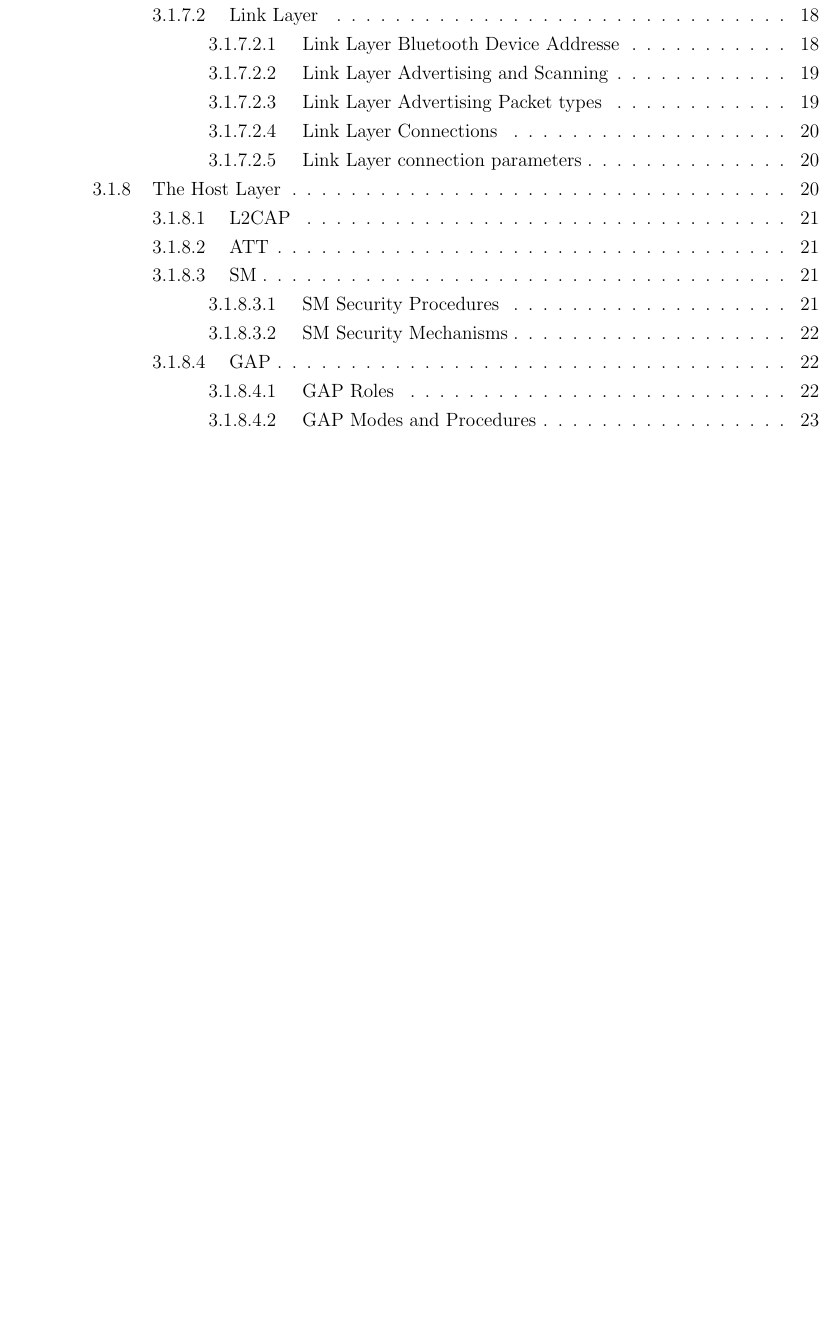
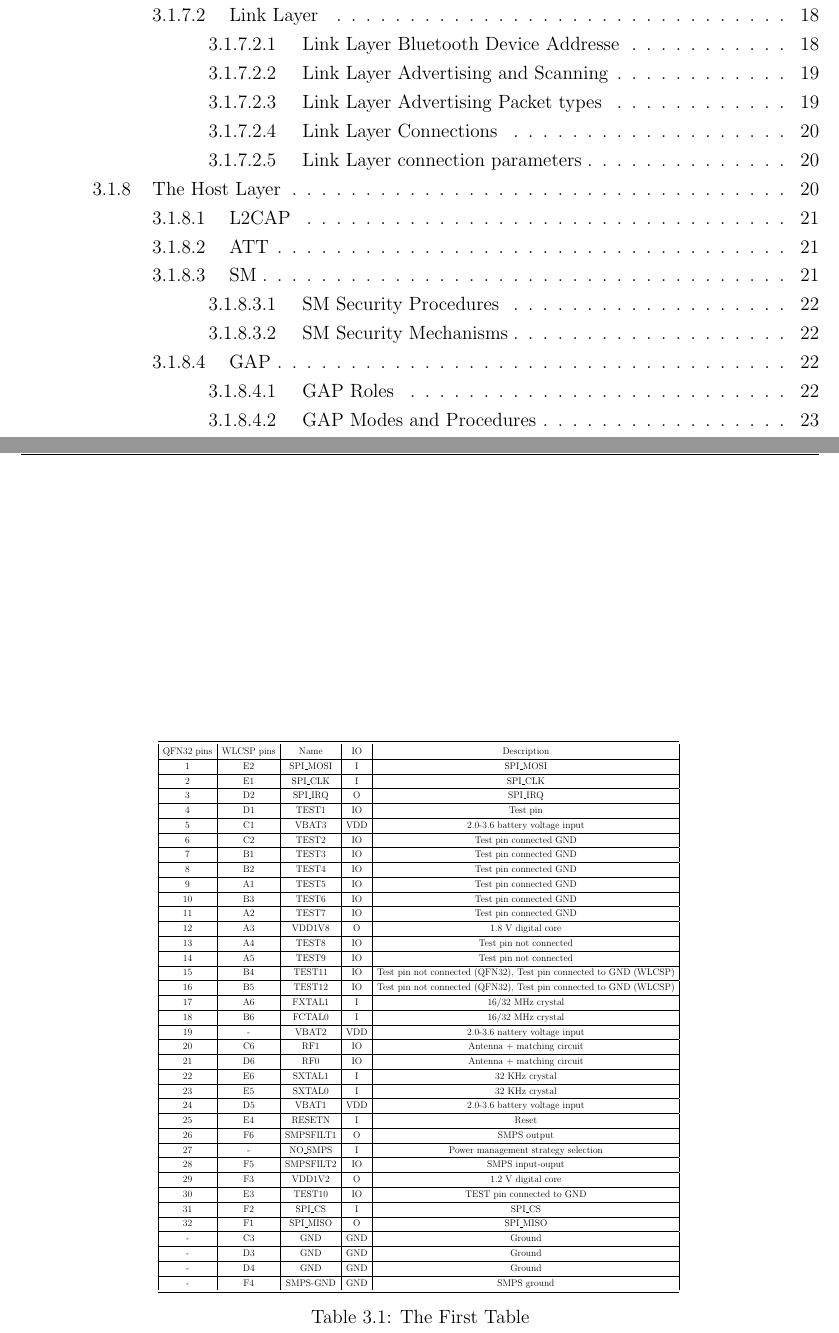
Before and after one commit to Govind9/Six-Months-Project-Synopsis, a LaTeX thesis (latex/report.tex, which reads latex/input/chapterThree.tex): part of page 5 of 57 before the commit and two parts of pages 5 and 40 of 58 after it, the two joined at a grey line, cut so that both start at the same text, the shorter picture padded with empty space. Compiled offline with pdfLaTeX; a LaTeX package or settings file that is missing is left out.

Commit message:
Table thing understood

```diff
--- a/latex/input/chapterThree.tex
+++ b/latex/input/chapterThree.tex
@@ -356,6 +356,88 @@ The external host application processor, where the application resides, is inter
 	\includegraphics[width=3.5in, height=3in]{images/pin_diagram.png}
 	\caption{Pin Diagram}
 \end{figure}
+\begin{table}
+	\centering
+	\scalebox{0.5}{
+	\begin{tabular}{|c | c | c | c | c|}
+		\toprule
+		QFN32 pins & WLCSP pins  & Name & IO & Description \\
+		\hline
+		1 & E2 & SPI\_MOSI & I & SPI\_MOSI \\
+		\hline
+		2 & E1 & SPI\_CLK & I & SPI\_CLK \\
+		\hline
+		3 & D2 & SPI\_IRQ & O & SPI\_IRQ \\
+		\hline
+		4 & D1 & TEST1 & IO & Test pin \\
+		\hline
+		5 & C1 & VBAT3 & VDD & 2.0-3.6 battery voltage input \\
+		\hline
+		6 & C2 & TEST2 & IO & Test pin connected GND \\
+		\hline
+		7 & B1 & TEST3 & IO & Test pin connected GND \\
+		\hline
+		8 & B2 & TEST4 & IO & Test pin connected GND\\
+		\hline
+		9 & A1 & TEST5 & IO & Test pin connected GND\\
+		\hline
+		10 & B3 & TEST6 & IO & Test pin connected GND\\
+		\hline
+		11 & A2 & TEST7 & IO & Test pin connected GND\\
+		\hline
+		12 & A3 & VDD1V8 & O & 1.8 V digital core\\
+		\hline
+		13 & A4 & TEST8 & IO & Test pin not connected\\
+		\hline
+		14 & A5 & TEST9 & IO & Test pin not connected\\
+		\hline
+		15 & B4 & TEST11 & IO & Test pin not connected (QFN32), Test pin connected to GND (WLCSP)\\
+		\hline
+		16 & B5 & TEST12 & IO & Test pin not connected (QFN32), Test pin connected to GND (WLCSP) \\
+		\hline
+		17 & A6 & FXTAL1 & I & 16/32 MHz crystal\\
+		\hline
+		18 & B6 & FCTAL0 & I & 16/32 MHz crystal\\
+		\hline
+		19 & - & VBAT2 & VDD & 2.0-3.6 nattery voltage input\\
+		\hline
+		20 & C6 & RF1 & IO & Antenna + matching circuit\\
+		\hline
+		21 & D6 & RF0 & IO & Antenna + matching circuit\\
+		\hline
+		22 & E6 & SXTAL1 & I & 32 KHz crystal\\
+		\hline
+		23 & E5 & SXTAL0 & I & 32 KHz crystal\\
+		\hline
+		24 & D5 & VBAT1 & VDD & 2.0-3.6 battery voltage input\\
+		\hline
+		25 & E4 & RESETN & I & Reset\\
+		\hline
+		26 & F6 & SMPSFILT1 & O &  SMPS output\\
+		\hline
+		27 & - & NO\_SMPS & I & Power management strategy selection\\
+		\hline
+		28 & F5 & SMPSFILT2 & IO & SMPS input-ouput\\
+		\hline
+		29 & F3 & VDD1V2 & O & 1.2 V digital core\\
+		\hline
+		30 & E3 & TEST10 & IO & TEST pin connected to GND\\
+		\hline
+		31 & F2 & SPI\_CS & I & SPI\_CS\\
+		\hline
+		32 & F1 & SPI\_MISO & O & SPI\_MISO\\
+		\hline
+		- & C3 & GND & GND & Ground\\
+		\hline
+		- & D3 & GND & GND & Ground\\
+		\hline
+		- & D4 & GND & GND & Ground\\
+		\hline
+		- & F4 & SMPS-GND & GND & SMPS ground\\
+	\bottomrule
+	\end{tabular}}
+	\caption{The First Table}
+\end{table}
 \begin{figure}[ht]
 	\centering
 	\includegraphics[width=3.5in, height=3in]{images/pin_table1.png}
--- a/latex/report.tex
+++ b/latex/report.tex
@@ -8,6 +8,7 @@
 \usepackage{verbatim}
 \usepackage[Glenn]{fncychap}
 \usepackage{float}
+\usepackage{booktabs}
 \usepackage{placeins}
 \let\Oldsection\section
 \renewcommand{\section}{\FloatBarrier\Oldsection}
```
Also changed, not shown: latex/report.pdf, latex/input/chapterThree.tex (4 more changed lines), 5 other files.
